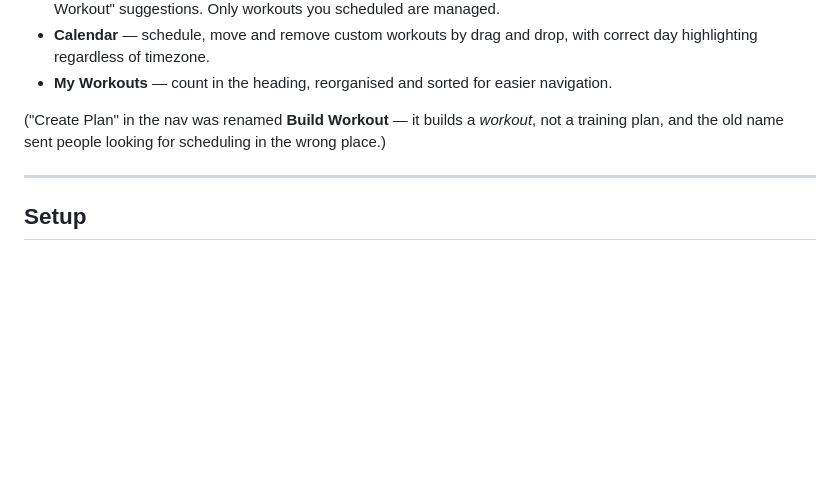
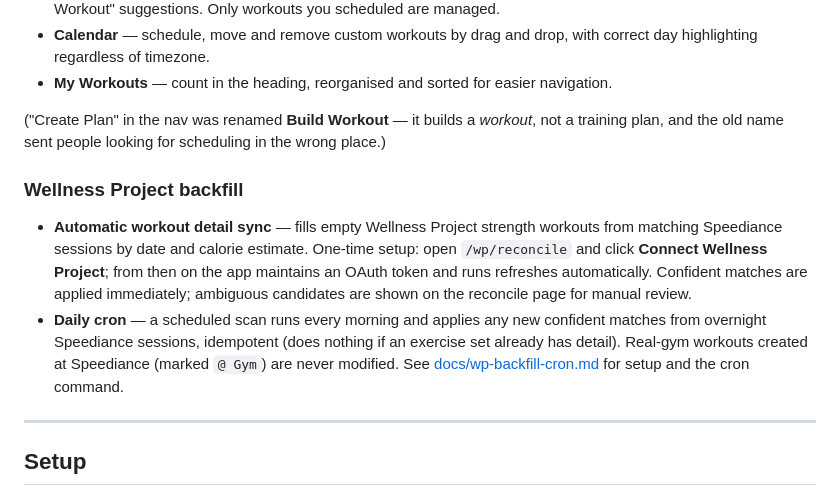
Before and after one commit to labatt/speediance-smartgym-workout-manager, a Markdown page: README.md, the part around the change. Rendered like a GitHub page; blank space fills up the shorter version.

Commit message:
docs+ops: git-exclude WP runtime files, cron, README

```diff
--- a/README.md
+++ b/README.md
@@ -230,6 +230,18 @@ were shown as failed rep targets, in red:
 ("Create Plan" in the nav was renamed **Build Workout** — it builds a *workout*, not a training
 plan, and the old name sent people looking for scheduling in the wrong place.)
 
+### Wellness Project backfill
+
+- **Automatic workout detail sync** — fills empty Wellness Project strength workouts from
+  matching Speediance sessions by date and calorie estimate. One-time setup: open
+  `/wp/reconcile` and click **Connect Wellness Project**; from then on the app maintains
+  an OAuth token and runs refreshes automatically. Confident matches are applied
+  immediately; ambiguous candidates are shown on the reconcile page for manual review.
+- **Daily cron** — a scheduled scan runs every morning and applies any new confident matches
+  from overnight Speediance sessions, idempotent (does nothing if an exercise set already
+  has detail). Real-gym workouts created at Speediance (marked `@ Gym`) are never modified.
+  See [docs/wp-backfill-cron.md](docs/wp-backfill-cron.md) for setup and the cron command.
+
 ---
 
 ## Setup
```
Also changed, not shown: docs/wp-backfill-cron.md (added, +14 -0 lines).
